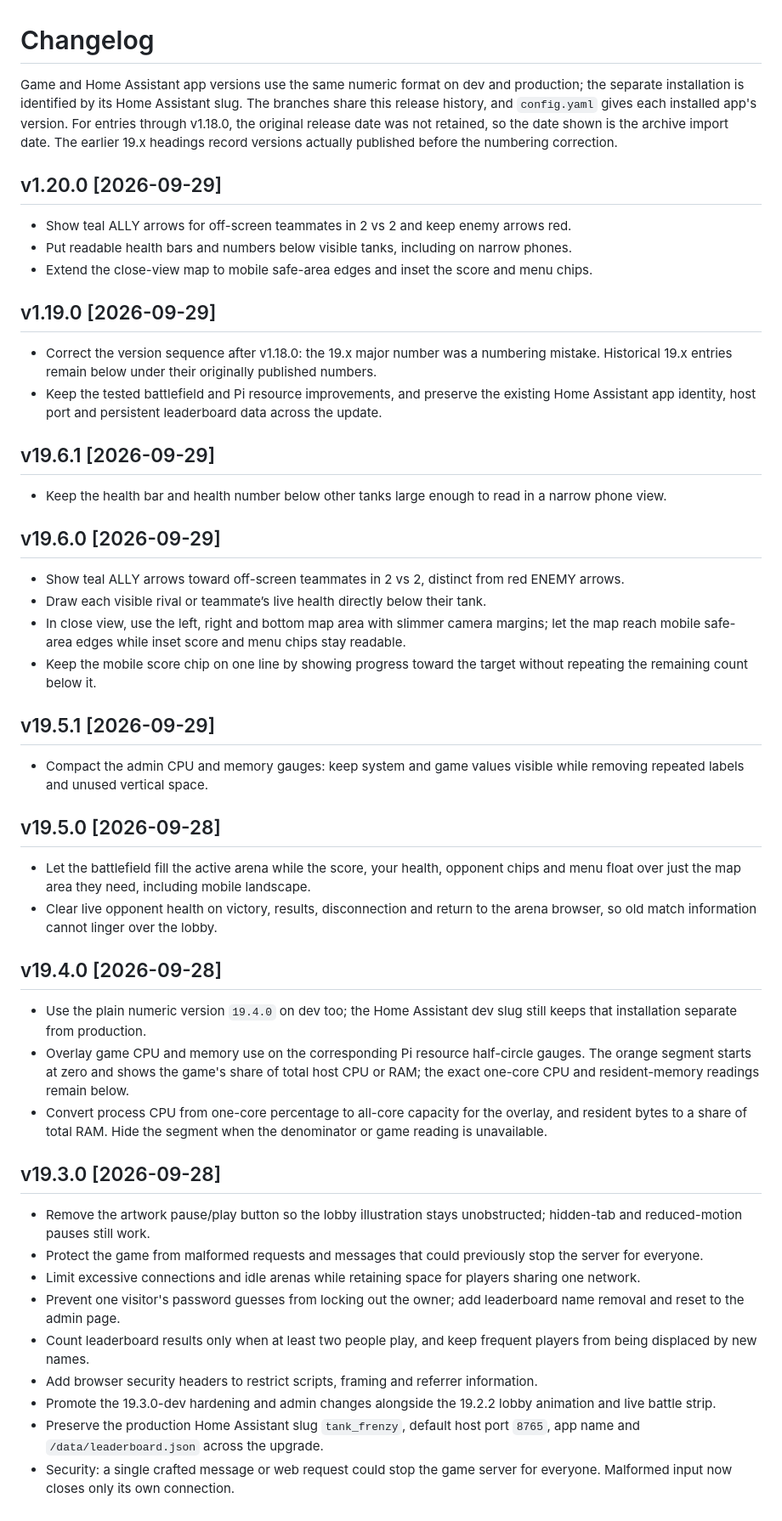
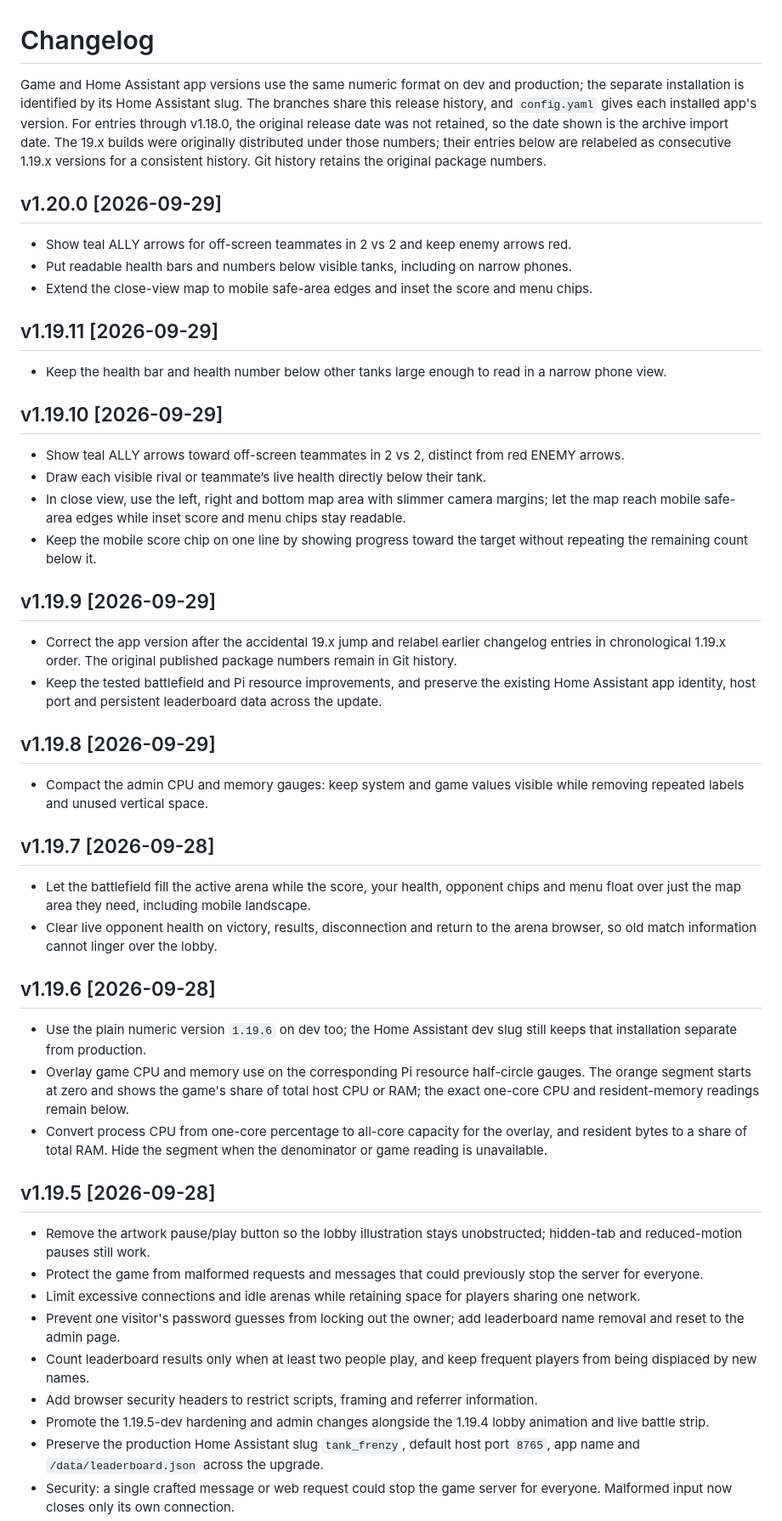
Before and after one commit to charlescsj-del/tank-frenzy-rpi, a Markdown page: CHANGELOG.md, the part around one of its changes. Shown at 85% size. Drawn GitHub-style.

Commit message:
Relabel historical changelog versions in 1.19 sequence

```diff
--- a/CHANGELOG.md
+++ b/CHANGELOG.md
@@ -1,6 +1,6 @@
 # Changelog
 
-Game and Home Assistant app versions use the same numeric format on dev and production; the separate installation is identified by its Home Assistant slug. The branches share this release history, and `config.yaml` gives each installed app's version. For entries through v1.18.0, the original release date was not retained, so the date shown is the archive import date. The earlier 19.x headings record versions actually published before the numbering correction.
+Game and Home Assistant app versions use the same numeric format on dev and production; the separate installation is identified by its Home Assistant slug. The branches share this release history, and `config.yaml` gives each installed app's version. For entries through v1.18.0, the original release date was not retained, so the date shown is the archive import date. The 19.x builds were originally distributed under those numbers; their entries below are relabeled as consecutive 1.19.x versions for a consistent history. Git history retains the original package numbers.
 
 ## v1.20.0 [2026-09-29]
 
@@ -8,38 +8,38 @@ Game and Home Assistant app versions use the same numeric format on dev and prod
 - Put readable health bars and numbers below visible tanks, including on narrow phones.
 - Extend the close-view map to mobile safe-area edges and inset the score and menu chips.
 
-## v1.19.0 [2026-09-29]
-
-- Correct the version sequence after v1.18.0: the 19.x major number was a numbering mistake. Historical 19.x entries remain below under their originally published numbers.
-- Keep the tested battlefield and Pi resource improvements, and preserve the existing Home Assistant app identity, host port and persistent leaderboard data across the update.
-
-## v19.6.1 [2026-09-29]
+## v1.19.11 [2026-09-29]
 
 - Keep the health bar and health number below other tanks large enough to read in a narrow phone view.
 
-## v19.6.0 [2026-09-29]
+## v1.19.10 [2026-09-29]
 
 - Show teal ALLY arrows toward off-screen teammates in 2 vs 2, distinct from red ENEMY arrows.
 - Draw each visible rival or teammate’s live health directly below their tank.
 - In close view, use the left, right and bottom map area with slimmer camera margins; let the map reach mobile safe-area edges while inset score and menu chips stay readable.
 - Keep the mobile score chip on one line by showing progress toward the target without repeating the remaining count below it.
 
-## v19.5.1 [2026-09-29]
+## v1.19.9 [2026-09-29]
+
+- Correct the app version after the accidental 19.x jump and relabel earlier changelog entries in chronological 1.19.x order. The original published package numbers remain in Git history.
+- Keep the tested battlefield and Pi resource improvements, and preserve the existing Home Assistant app identity, host port and persistent leaderboard data across the update.
+
+## v1.19.8 [2026-09-29]
 
 - Compact the admin CPU and memory gauges: keep system and game values visible while removing repeated labels and unused vertical space.
 
-## v19.5.0 [2026-09-28]
+## v1.19.7 [2026-09-28]
 
 - Let the battlefield fill the active arena while the score, your health, opponent chips and menu float over just the map area they need, including mobile landscape.
 - Clear live opponent health on victory, results, disconnection and return to the arena browser, so old match information cannot linger over the lobby.
 
-## v19.4.0 [2026-09-28]
+## v1.19.6 [2026-09-28]
 
-- Use the plain numeric version `19.4.0` on dev too; the Home Assistant dev slug still keeps that installation separate from production.
+- Use the plain numeric version `1.19.6` on dev too; the Home Assistant dev slug still keeps that installation separate from production.
 - Overlay game CPU and memory use on the corresponding Pi resource half-circle gauges. The orange segment starts at zero and shows the game's share of total host CPU or RAM; the exact one-core CPU and resident-memory readings remain below.
 - Convert process CPU from one-core percentage to all-core capacity for the overlay, and resident bytes to a share of total RAM. Hide the segment when the denominator or game reading is unavailable.
 
-## v19.3.0 [2026-09-28]
+## v1.19.5 [2026-09-28]
 
 - Remove the artwork pause/play button so the lobby illustration stays unobstructed; hidden-tab and reduced-motion pauses still work.
 - Protect the game from malformed requests and messages that could previously stop the server for everyone.
@@ -47,7 +47,7 @@ Game and Home Assistant app versions use the same numeric format on dev and prod
 - Prevent one visitor's password guesses from locking out the owner; add leaderboard name removal and reset to the admin page.
 - Count leaderboard results only when at least two people play, and keep frequent players from being displaced by new names.
 - Add browser security headers to restrict scripts, framing and referrer information.
-- Promote the 19.3.0-dev hardening and admin changes alongside the 19.2.2 lobby animation and live battle strip.
+- Promote the 1.19.5-dev hardening and admin changes alongside the 1.19.4 lobby animation and live battle strip.
 - Preserve the production Home Assistant slug `tank_frenzy`, default host port `8765`, app name and `/data/leaderboard.json` across the upgrade.
 - Security: a single crafted message or web request could stop the game server for everyone. Malformed input now closes only its own connection.
 - Fair-use limits so one visitor cannot fill the server: 6 open arenas and 32 connections per address (16 not yet in an arena), 256 in total; arenas idle in the waiting room or after a match close after 15 minutes.
```
Also changed, not shown: other parts of CHANGELOG.md (+4 -4 lines), AGENTS.md (+1 -1 lines).
